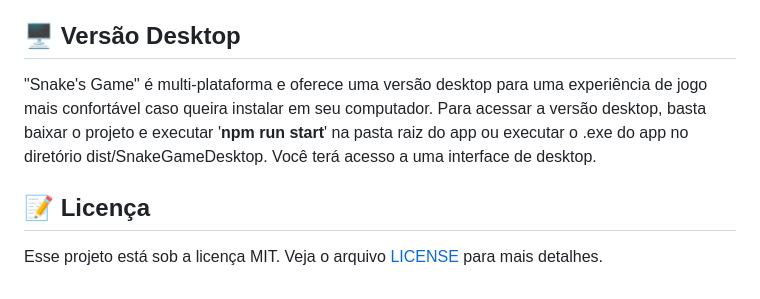
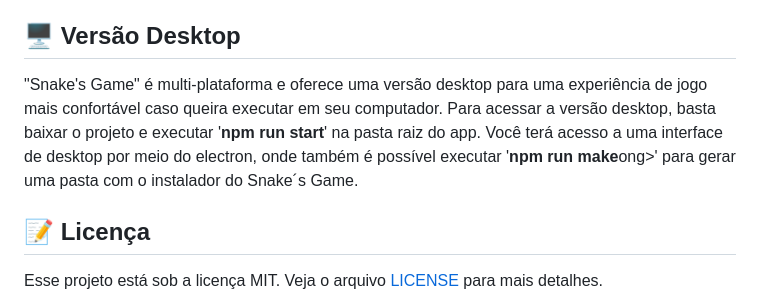
Before and after one commit to GabrielFleckl/SnakeGameDesktop, a Markdown page: README.md, the part around the change. Drawn GitHub-style.

```diff
--- a/README.md
+++ b/README.md
@@ -48,7 +48,7 @@ Esse projeto foi desenvolvido com as seguintes tecnologias:
 "Snake's Game" é um projeto do clássico jogo da cobra, desenvolvido com uma mistura de tecnologias web modernas, incluindo HTML, CSS, SASS, JavaScript, TypeScript, Node.js e Electron.
 
 ## 🖥️ Versão Desktop
-"Snake's Game" é multi-plataforma e oferece uma versão desktop para uma experiência de jogo mais confortável caso queira instalar em seu computador. Para acessar a versão desktop, basta baixar o projeto e executar '<strong>npm run start</strong>' na pasta raiz do app ou executar o .exe do app no diretório dist/SnakeGameDesktop. Você terá acesso a uma interface de desktop.
+"Snake's Game" é multi-plataforma e oferece uma versão desktop para uma experiência de jogo mais confortável caso queira executar em seu computador. Para acessar a versão desktop, basta baixar o projeto e executar '<strong>npm run start</strong>' na pasta raiz do app. Você terá acesso a uma interface de desktop por meio do electron, onde também é possível executar '<strong>npm run make</strong>ong>' para gerar uma pasta com o instalador do Snake´s Game.
 
 ## 📝 Licença
 
```
